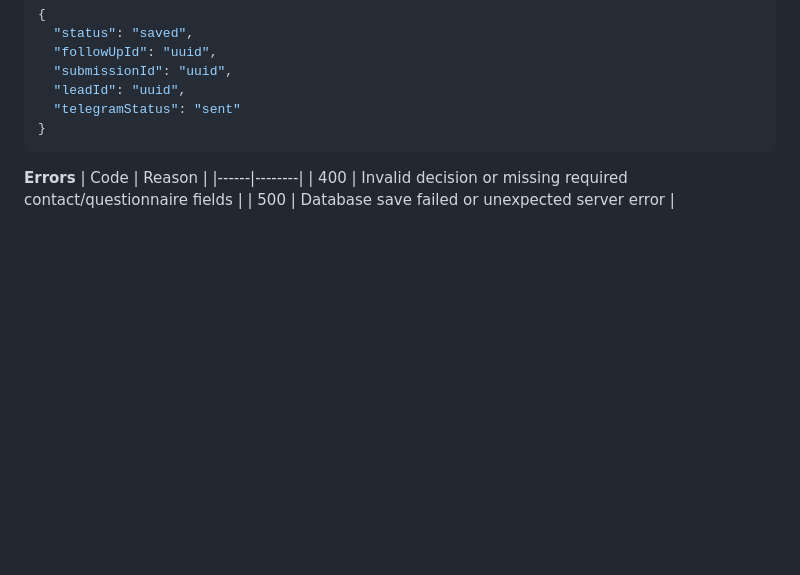
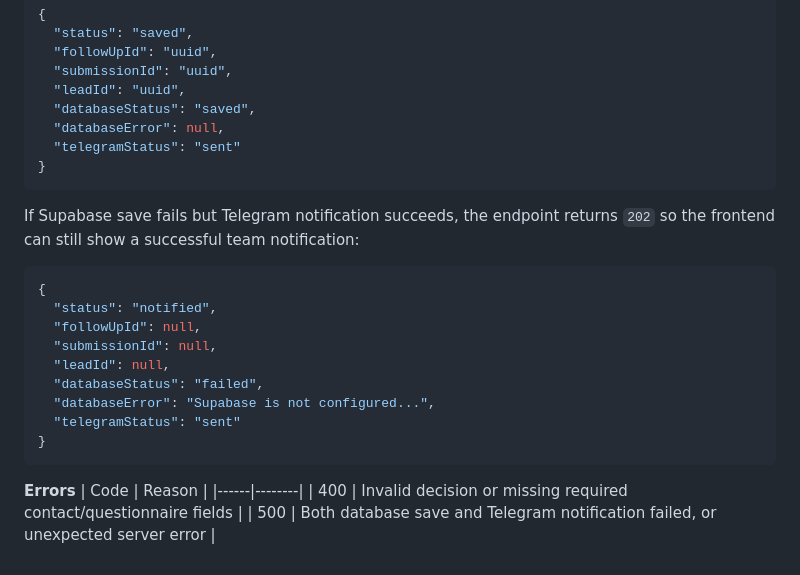
Before and after one commit to hanaamasarwa-del/WedWise, a Markdown page: docs/api-contracts.md, the part around the change. GitHub-like rendering; blank space fills up the shorter version.

Commit message:
Clarify follow-up notification fallback docs

````diff
--- a/docs/api-contracts.md
+++ b/docs/api-contracts.md
@@ -261,6 +261,23 @@ submission/lead before saving the follow-up decision.
   "followUpId": "uuid",
   "submissionId": "uuid",
   "leadId": "uuid",
+  "databaseStatus": "saved",
+  "databaseError": null,
+  "telegramStatus": "sent"
+}
+```
+
+If Supabase save fails but Telegram notification succeeds, the endpoint returns
+`202` so the frontend can still show a successful team notification:
+
+```json
+{
+  "status": "notified",
+  "followUpId": null,
+  "submissionId": null,
+  "leadId": null,
+  "databaseStatus": "failed",
+  "databaseError": "Supabase is not configured...",
   "telegramStatus": "sent"
 }
 ```
@@ -269,4 +286,4 @@ submission/lead before saving the follow-up decision.
 | Code | Reason |
 |------|--------|
 | 400 | Invalid decision or missing required contact/questionnaire fields |
-| 500 | Database save failed or unexpected server error |
+| 500 | Both database save and Telegram notification failed, or unexpected server error |
````
Also changed, not shown: README.md (+4 -2 lines).
